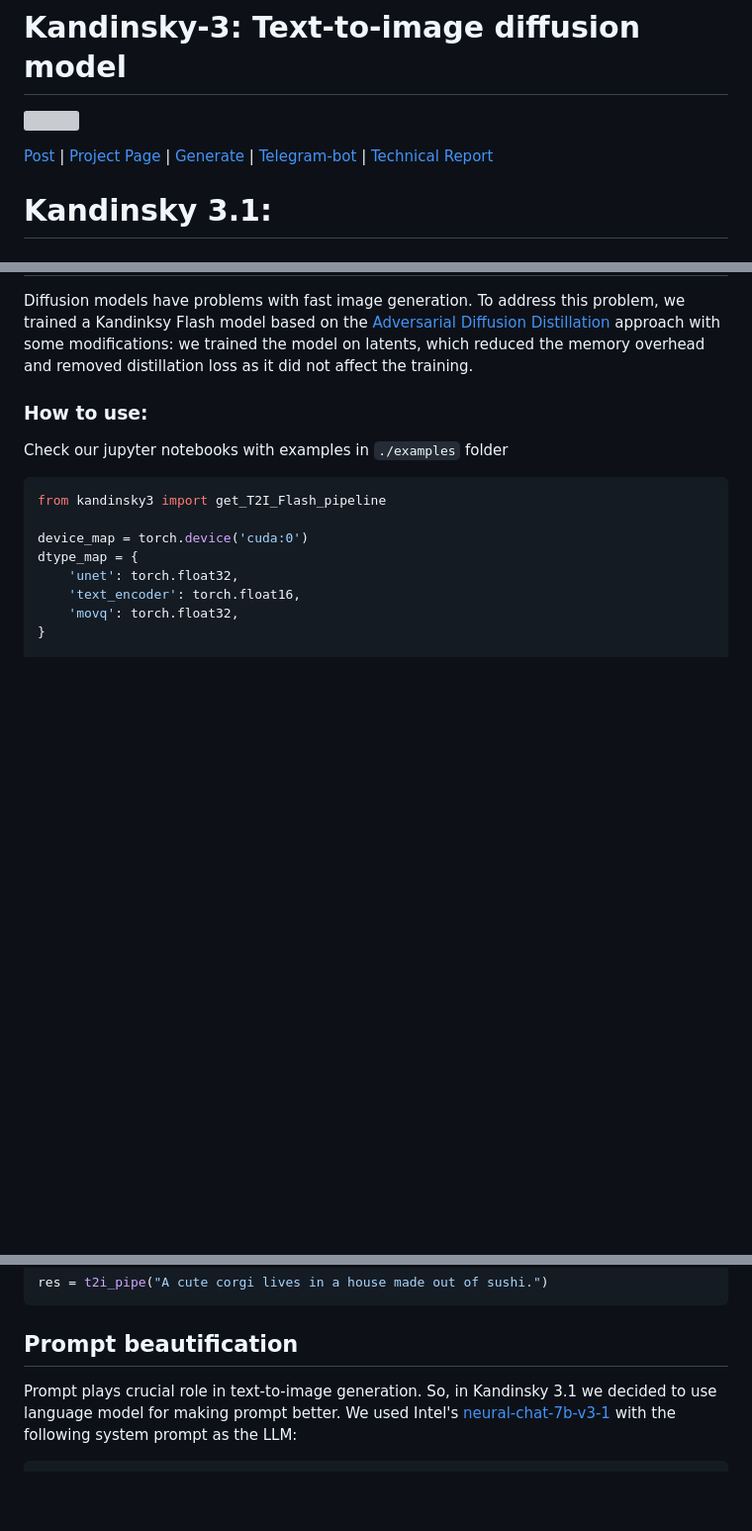
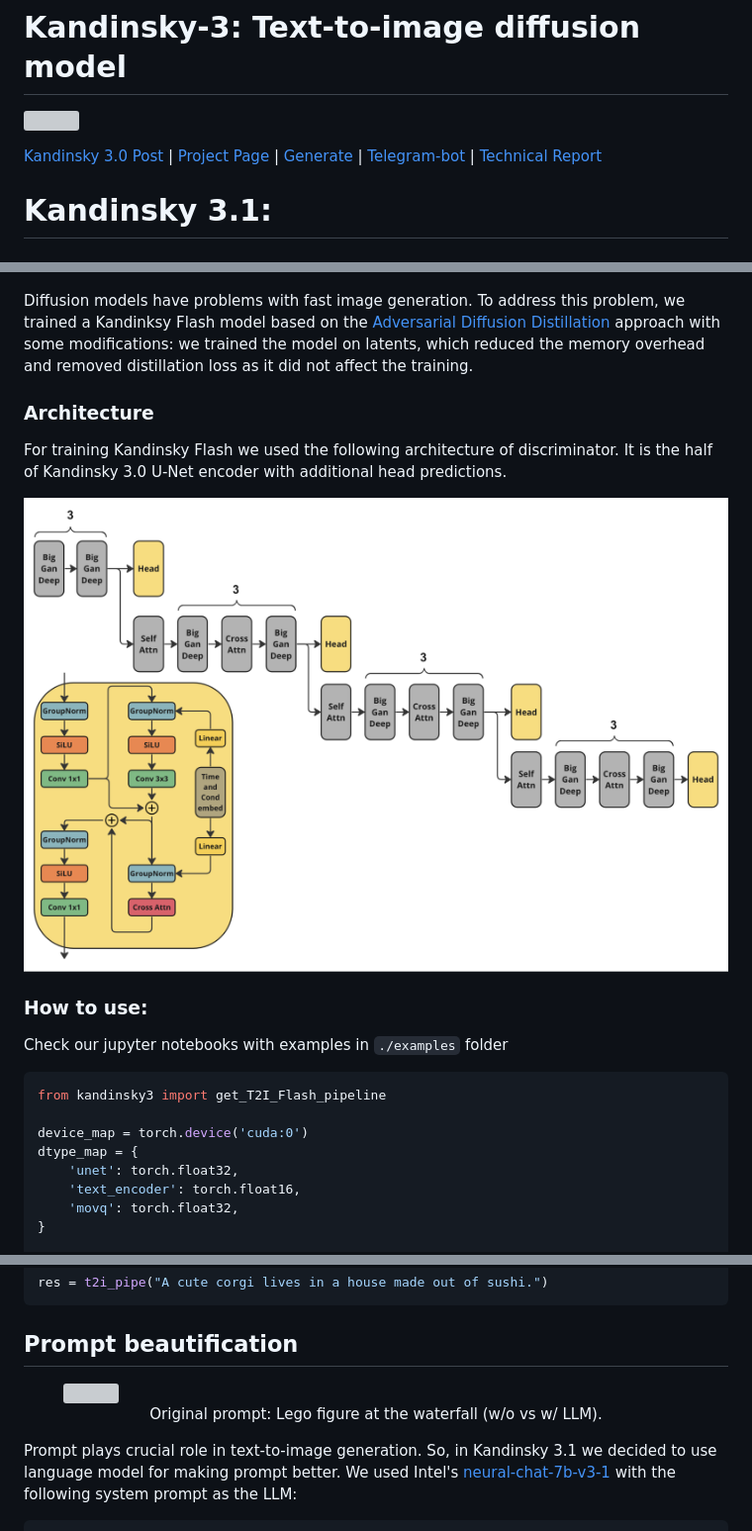
Before and after one commit to ai-forever/Kandinsky-3, a Markdown page: README.md, 3 parts joined by grey strips. Shown at 99% size. Rendered like a GitHub page; pictures changed too: assets/architecture.png (added); blank space fills up the shorter version; grey boxes are pictures that could not be loaded.

````diff
--- a/README.md
+++ b/README.md
@@ -2,7 +2,7 @@
 
 ![](assets/title.jpg)
 
-[Post](https://habr.com/ru/companies/sberbank/articles/775590/) | [Project Page](https://ai-forever.github.io/Kandinsky-3) | [Generate](https://fusionbrain.ai) | [Telegram-bot](https://t.me/kandinsky21_bot) | [Technical Report](https://arxiv.org/pdf/2312.03511.pdf)
+[Kandinsky 3.0 Post](https://habr.com/ru/companies/sberbank/articles/775590/) | [Project Page](https://ai-forever.github.io/Kandinsky-3) | [Generate](https://fusionbrain.ai) | [Telegram-bot](https://t.me/kandinsky21_bot) | [Technical Report](https://arxiv.org/pdf/2312.03511.pdf)
 
 # Kandinsky 3.1:
 
@@ -15,4 +23,10 @@ We present Kandinsky 3.1, the follow-up to the Kandinsky 3.0 model, a large-scal
 Diffusion models have problems with fast image generation. To address this problem, we trained a Kandinksy Flash model based on the [Adversarial Diffusion Distillation](https://arxiv.org/abs/2311.17042) approach with some modifications: we trained the model on latents, which reduced the memory overhead and removed distillation loss as it did not affect the training.
+
+### Architecture
+
+For training Kandinsky Flash we used the following architecture of discriminator. It is the half of Kandinsky 3.0 U-Net encoder with additional head predictions.
+
+<img src="assets/architecture.png">
 
 ### How to use:
 Check our jupyter notebooks with examples in `./examples` folder
@@ -39,6 +53,14 @@ res = t2i_pipe("A cute corgi lives in a house made out of sushi.")
 
 ## Prompt beautification
 
+<figure>
+  <img src="assets/prompt_beautifcation.png">
+  <center><figcaption>
+  Original prompt: Lego figure at the waterfall (w/o vs w/ LLM).
+  </figcaption></center>
+</figure>
+
+
 Prompt plays crucial role in text-to-image generation. So, in Kandinsky 3.1 we decided to use language model for making prompt better. We used Intel's [neural-chat-7b-v3-1](https://huggingface.co/Intel/neural-chat-7b-v3-1) with the following system prompt as the LLM:
 
 ```
````
Also changed, not shown: other parts of README.md (+17 -1 lines), assets/butterly_effect.jpg (added), 3 other files.
